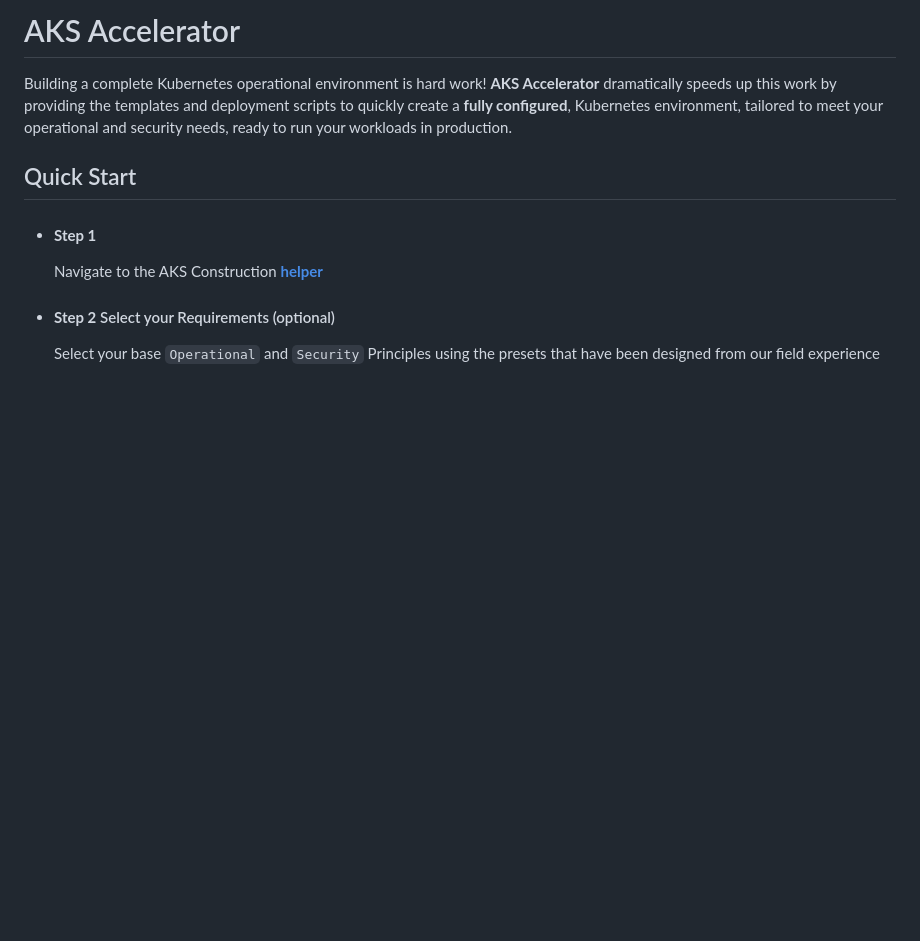
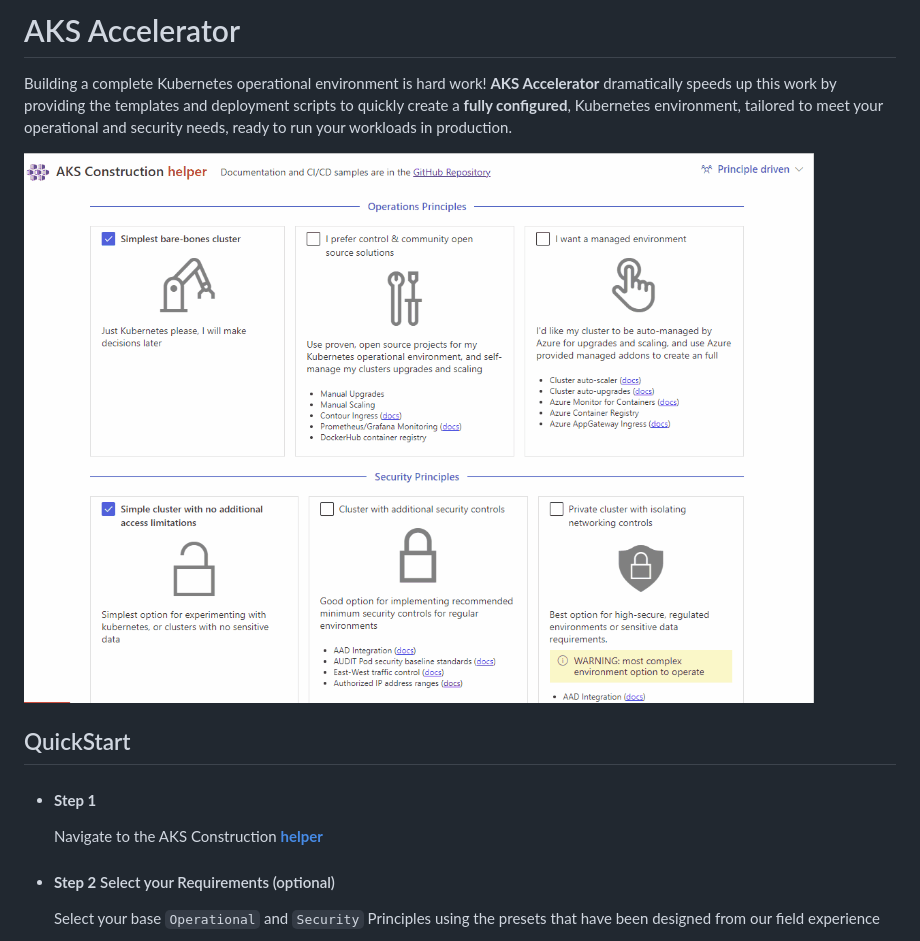
Before and after one commit to Azure/AKS-Construction, a Markdown page: README.md, the part around one of its changes. GitHub-like rendering; pictures changed too: docs/images/animgif.gif (added); blank space fills up the shorter version.

Commit message:
Helper animated gif for the readme (#370)
* Add files via upload

* Add files via upload

* Adding the animated gif to the readme

* updated anim gif

Signed-off-by: Gordonby <gordon.byers@microsoft.com>

* removed localised links

Signed-off-by: Gordonby <gordon.byers@microsoft.com>

* grammer

Signed-off-by: Gordonby <gordon.byers@microsoft.com>

* resized the gif

Signed-off-by: Gordonby <gordon.byers@microsoft.com>

Signed-off-by: Gordonby <gordon.byers@microsoft.com>

```diff
--- a/README.md
+++ b/README.md
@@ -2,7 +2,9 @@
 
 Building a complete Kubernetes operational environment is hard work! __AKS Accelerator__ dramatically speeds up this work by providing the templates and deployment scripts to quickly create a  __fully configured__, Kubernetes environment, tailored to meet your operational and security needs, ready to run your workloads in production.
 
-## Quick Start
+![animated preview of AKS Construction Helper](docs/images/animgif.gif)
+
+## QuickStart
 
 * #### **Step 1**
   Navigate to the AKS Construction [**helper**](https://azure.github.io/AKS-Construction/)
```
Also changed, not shown: other parts of README.md (+1 -1 lines), 1 other file.
